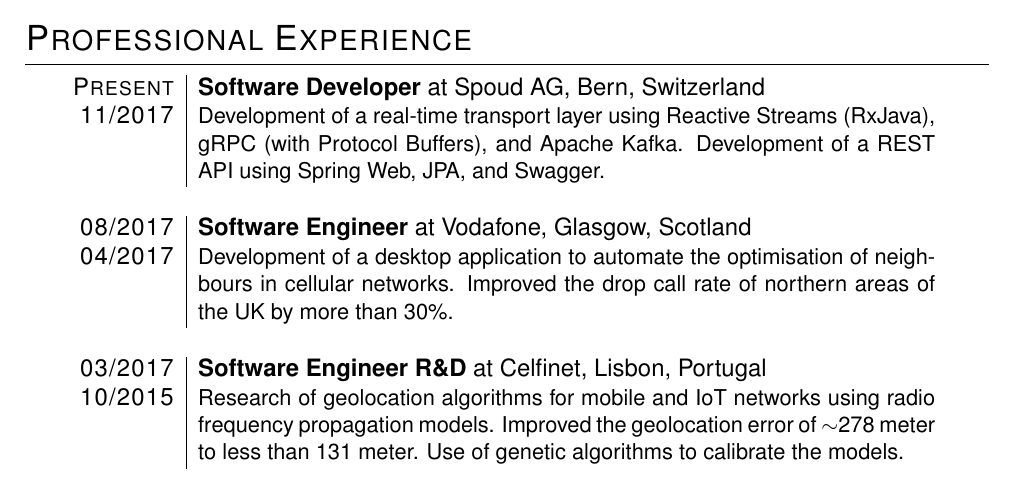
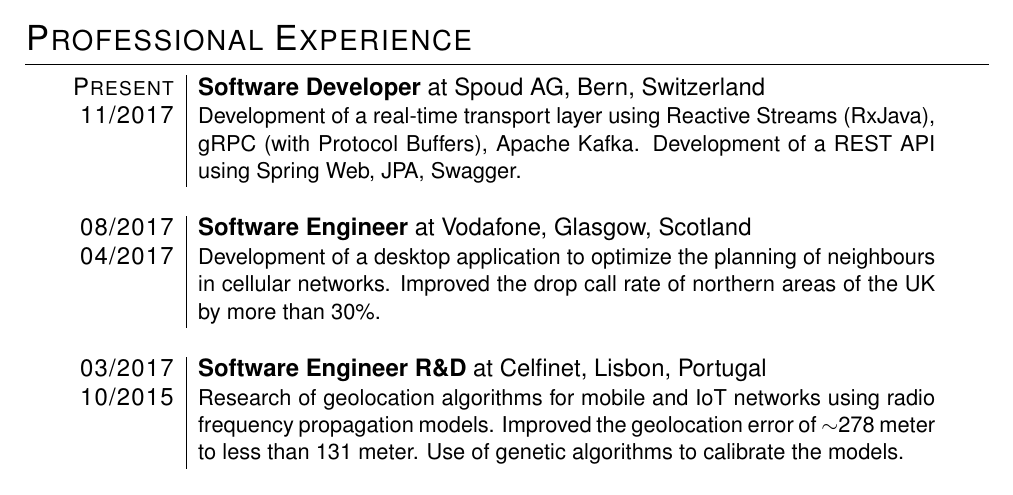
Before and after one commit to brunoroque06/brunoroque06.github.io, a LaTeX CV (documents/curriculum-vitae/main.tex, which reads documents/curriculum-vitae/resume.tex): part of page 1 of 3, cut so that both start at the same text. Compiled offline with pdfLaTeX.

Commit message:
Further improve CV

```diff
--- a/documents/curriculum-vitae/resume.tex
+++ b/documents/curriculum-vitae/resume.tex
@@ -1,11 +1,11 @@
 \section{Professional Experience}
 \tabularBar{
 \textsc{Present} & \textbf{Software Developer} at Spoud AG, Bern, Switzerland\\
-\textsc{11/2017} & \small{Development of a real-time transport layer using Reactive Streams (RxJava), gRPC (with Protocol Buffers), and Apache Kafka. Development of a REST API using Spring Web, JPA, and Swagger.}\\
+\textsc{11/2017} & \small{Development of a real-time transport layer using Reactive Streams (RxJava), gRPC (with Protocol Buffers), Apache Kafka. Development of a REST API using Spring Web, JPA, Swagger.}\\
 \multicolumn{2}{c}{}\\
 
 \textsc{08/2017} & \textbf{Software Engineer} at Vodafone, Glasgow, Scotland\\
-\textsc{04/2017} & \small{Development of a desktop application to automate the optimisation of neighbours in cellular networks. Improved the drop call rate of northern areas of the UK by more than 30\%.}\\
+\textsc{04/2017} & \small{Development of a desktop application to optimize the planning of neighbours in cellular networks. Improved the drop call rate of northern areas of the UK by more than 30\%.}\\
 \multicolumn{2}{c}{}\\
 
 \textsc{03/2017} & \textbf{Software Engineer R\&D} at Celfinet, Lisbon, Portugal\\
```
Also changed, not shown: documents/BrunoRoqueCv.pdf.
